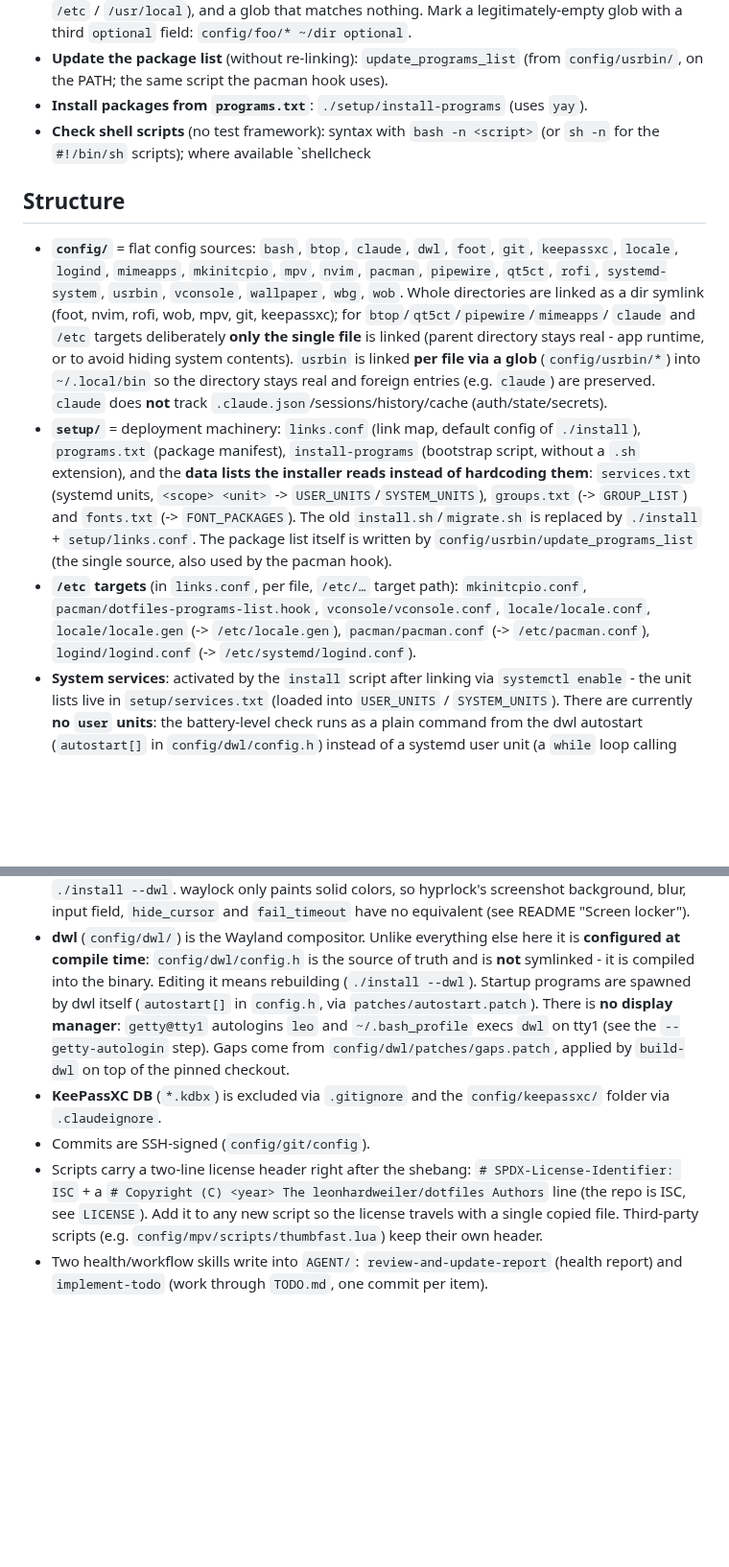
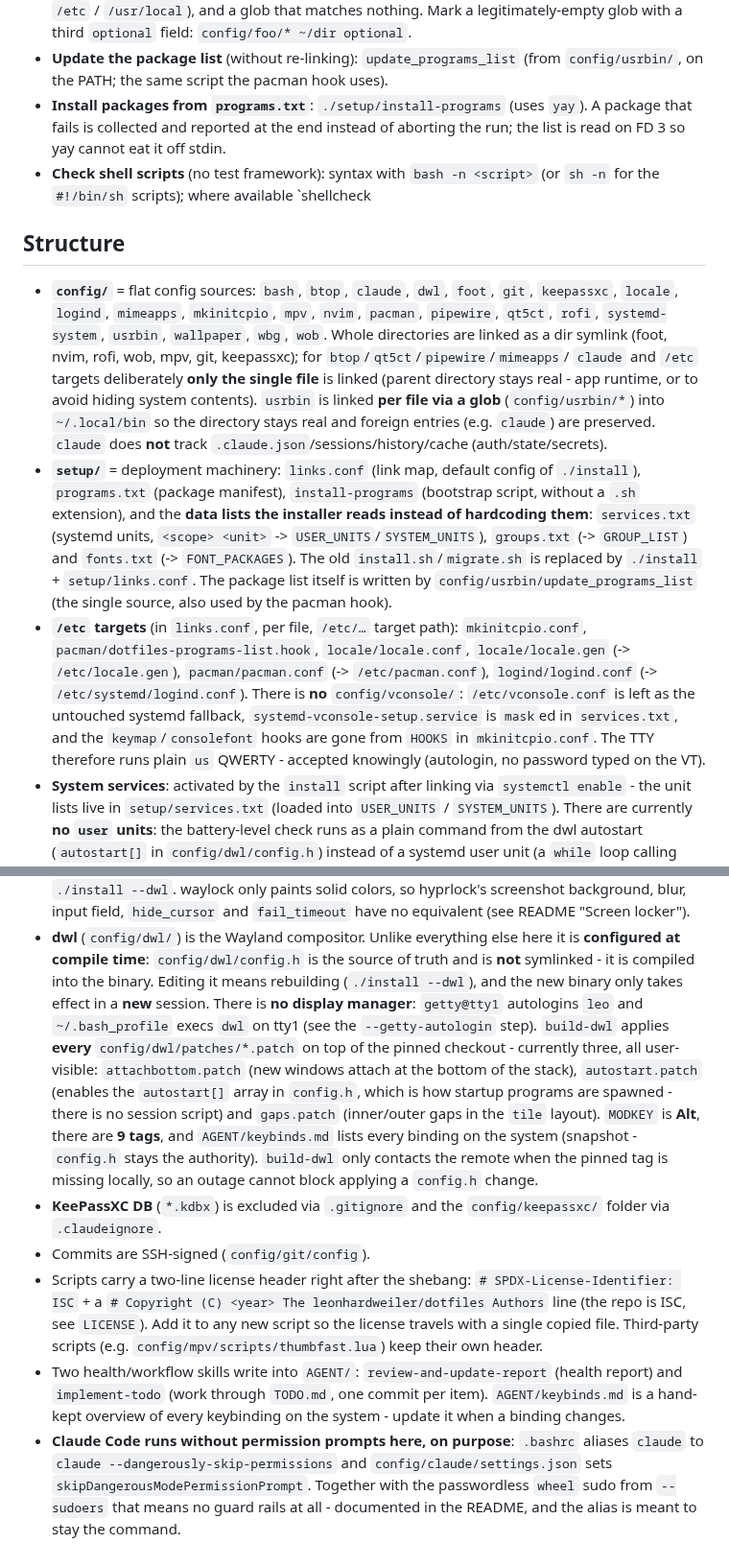
Before and after one commit to LeonhardWeiler/dotfiles, a Markdown page: CLAUDE.md, 2 parts joined by grey strips. Shown at 96% size. Drawn GitHub-style; blank space fills up the shorter version.

Commit message:
doc-3 docs: bring CLAUDE.md back in line with the repo
Drop the two vconsole mentions - neither config/vconsole/ nor its links.conf
line exists, so an agent was sent looking for a file that is not there; record
the actual state (masked unit, plain us QWERTY on the TTY) instead. Also
document what this cycle changed: register_step as the single source of truth
for step flags and help, all three dwl patches incl. attachbottom, Alt as
MODKEY with 9 tags, AGENT/keybinds.md, the offline-tolerant build-dwl fetch,
the install-programs stdin/failure handling, and the deliberate prompt-free
Claude Code setup.

Co-Authored-By: Claude Opus 4.8 <noreply@anthropic.com>

```diff
--- a/CLAUDE.md
+++ b/CLAUDE.md
@@ -90,7 +96,9 @@ scripts). The source->target mapping is stated explicitly in
   `optional` field: `config/foo/* ~/dir optional`.
 - **Update the package list** (without re-linking): `update_programs_list` (from
   `config/usrbin/`, on the PATH; the same script the pacman hook uses).
-- **Install packages from `programs.txt`**: `./setup/install-programs` (uses `yay`).
+- **Install packages from `programs.txt`**: `./setup/install-programs` (uses
+  `yay`). A package that fails is collected and reported at the end instead of
+  aborting the run; the list is read on FD 3 so yay cannot eat it off stdin.
 - **Check shell scripts** (no test framework): syntax with `bash -n <script>`
   (or `sh -n` for the `#!/bin/sh` scripts); where available `shellcheck
   <script>`. Most scripts are POSIX `#!/bin/sh`; only `install` and
@@ -112,7 +120,7 @@ scripts). The source->target mapping is stated explicitly in
 - **`config/`** = flat config sources: `bash`, `btop`, `claude`,
   `dwl`, `foot`, `git`, `keepassxc`, `locale`, `logind`, `mimeapps`,
   `mkinitcpio`, `mpv`, `nvim`, `pacman`, `pipewire`, `qt5ct`, `rofi`,
-  `systemd-system`, `usrbin`, `vconsole`, `wallpaper`, `wbg`, `wob`.
+  `systemd-system`, `usrbin`, `wallpaper`, `wbg`, `wob`.
   Whole directories are linked as a dir symlink (foot, nvim, rofi,
   wob, mpv, git, keepassxc); for `btop`/`qt5ct`/`pipewire`/`mimeapps`/
   `claude` and `/etc` targets deliberately **only the single file**
@@ -132,10 +140,15 @@ scripts). The source->target mapping is stated explicitly in
   pacman hook).
 - **`/etc` targets** (in `links.conf`, per file, `/etc/…` target path):
   `mkinitcpio.conf`,
-  `pacman/dotfiles-programs-list.hook`, `vconsole/vconsole.conf`,
+  `pacman/dotfiles-programs-list.hook`,
   `locale/locale.conf`, `locale/locale.gen` (-> `/etc/locale.gen`),
   `pacman/pacman.conf` (-> `/etc/pacman.conf`),
   `logind/logind.conf` (-> `/etc/systemd/logind.conf`).
+  There is **no** `config/vconsole/`: `/etc/vconsole.conf` is left as the
+  untouched systemd fallback, `systemd-vconsole-setup.service` is `mask`ed in
+  `services.txt`, and the `keymap`/`consolefont` hooks are gone from `HOOKS` in
+  `mkinitcpio.conf`. The TTY therefore runs plain `us` QWERTY - accepted
+  knowingly (autologin, no password typed on the VT).
 - **System services**: activated by the `install` script after linking via
   `systemctl enable` - the unit lists live in `setup/services.txt` (loaded into
   `USER_UNITS` / `SYSTEM_UNITS`). There are currently **no `user` units**: the
@@ -187,12 +200,19 @@ scripts). The source->target mapping is stated explicitly in
 - **dwl** (`config/dwl/`) is the Wayland compositor. Unlike everything else here it
   is **configured at compile time**: `config/dwl/config.h` is the source of truth
   and is **not** symlinked - it is compiled into the binary. Editing it means
-  rebuilding (`./install --dwl`). Startup programs are spawned by
-  dwl itself (`autostart[]` in `config.h`, via `patches/autostart.patch`). There
-  is **no display manager**: `getty@tty1` autologins `leo` and `~/.bash_profile`
-  execs `dwl` on tty1 (see the `--getty-autologin` step). Gaps
-  come from `config/dwl/patches/gaps.patch`, applied by
-  `build-dwl` on top of the pinned checkout.
+  rebuilding (`./install --dwl`), and the new binary only takes effect in a
+  **new** session. There is **no display manager**: `getty@tty1` autologins
+  `leo` and `~/.bash_profile` execs `dwl` on tty1 (see the `--getty-autologin`
+  step). `build-dwl` applies **every** `config/dwl/patches/*.patch` on top of
+  the pinned checkout - currently three, all user-visible:
+  `attachbottom.patch` (new windows attach at the bottom of the stack),
+  `autostart.patch` (enables the `autostart[]` array in `config.h`, which is how
+  startup programs are spawned - there is no session script) and `gaps.patch`
+  (inner/outer gaps in the `tile` layout). `MODKEY` is **Alt**, there are **9
+  tags**, and `AGENT/keybinds.md` lists every binding on the system (snapshot -
+  `config.h` stays the authority). `build-dwl` only contacts the remote when the
+  pinned tag is missing locally, so an outage cannot block applying a `config.h`
+  change.
 - **KeePassXC DB** (`*.kdbx`) is excluded via `.gitignore` and the
   `config/keepassxc/` folder via `.claudeignore`.
 - Commits are SSH-signed (`config/git/config`).
@@ -203,4 +223,11 @@ leonhardweiler/dotfiles Authors` line (the repo is ISC, see `LICENSE`). Add it t
   `config/mpv/scripts/thumbfast.lua`) keep their own header.
 - Two health/workflow skills write into `AGENT/`: `review-and-update-report`
   (health report) and `implement-todo` (work through `TODO.md`, one commit per
-  item).
+  item). `AGENT/keybinds.md` is a hand-kept overview of every keybinding on the
+  system - update it when a binding changes.
+- **Claude Code runs without permission prompts here, on purpose**: `.bashrc`
+  aliases `claude` to `claude --dangerously-skip-permissions` and
+  `config/claude/settings.json` sets `skipDangerousModePermissionPrompt`.
+  Together with the passwordless `wheel` sudo from `--sudoers` that means no
+  guard rails at all - documented in the README, and the alias is meant to stay
+  the command.
```
Also changed, not shown: other parts of CLAUDE.md (+7 -1 lines).
